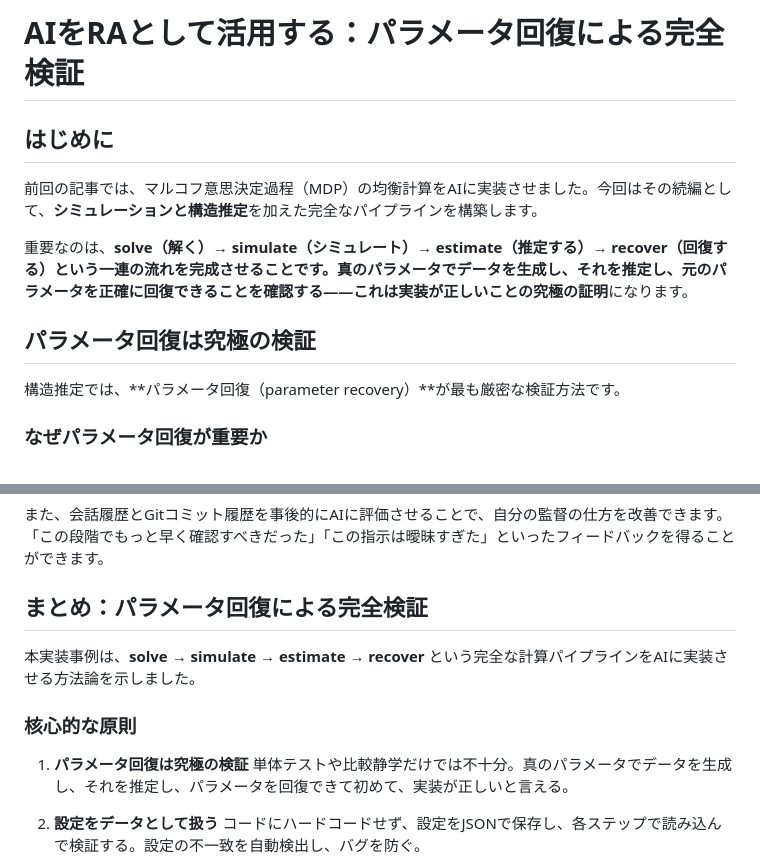
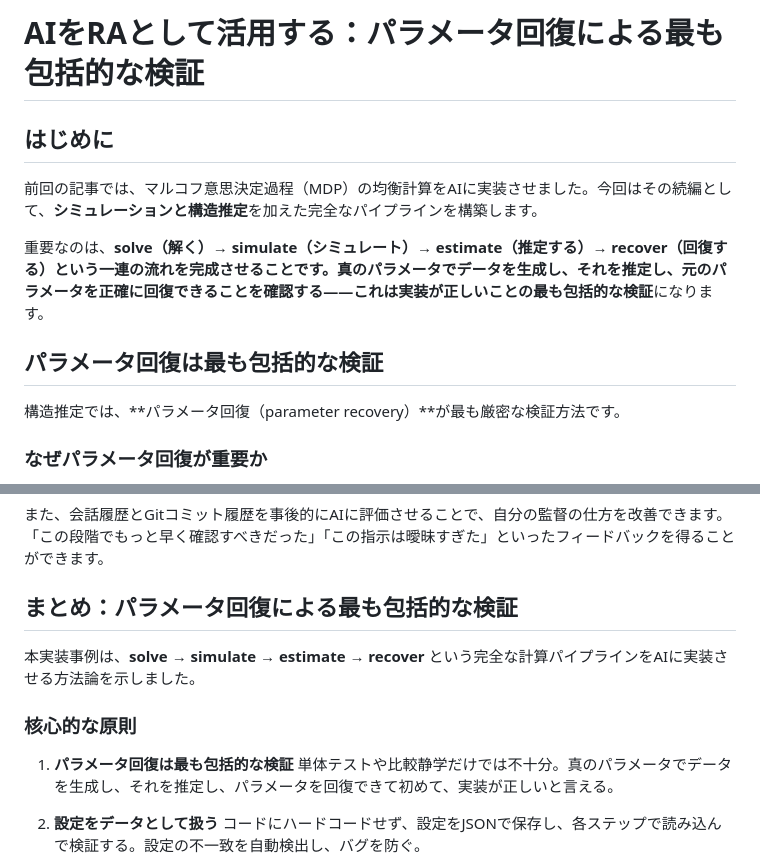
Before and after one commit to kohei-kawaguchi/TestAI, a Markdown page: docs/note/mdp_simulator_estimator.md, 2 parts joined by grey strips. Rendered like a GitHub page.

Commit message:
Change wording from "ultimate/complete validation" to "most comprehensive validation"
Changed:
- "究極の検証" → "最も包括的な検証"
- "完全な検証" → "最も包括的な検証"

This makes the language more precise and measured.

🤖 Generated with [Claude Code](https://claude.com/claude-code)

Co-Authored-By: Claude <noreply@anthropic.com>

```diff
--- a/docs/note/mdp_simulator_estimator.md
+++ b/docs/note/mdp_simulator_estimator.md
@@ -1,12 +1,12 @@
-# AIをRAとして活用する：パラメータ回復による完全検証
+# AIをRAとして活用する：パラメータ回復による最も包括的な検証
 
 ## はじめに
 
 前回の記事では、マルコフ意思決定過程（MDP）の均衡計算をAIに実装させました。今回はその続編として、**シミュレーションと構造推定**を加えた完全なパイプラインを構築します。
 
-重要なのは、**solve（解く）→ simulate（シミュレート）→ estimate（推定する）→ recover（回復する）**という一連の流れを完成させることです。真のパラメータでデータを生成し、それを推定し、元のパラメータを正確に回復できることを確認する——これは**実装が正しいことの究極の証明**になります。
+重要なのは、**solve（解く）→ simulate（シミュレート）→ estimate（推定する）→ recover（回復する）**という一連の流れを完成させることです。真のパラメータでデータを生成し、それを推定し、元のパラメータを正確に回復できることを確認する——これは**実装が正しいことの最も包括的な検証**になります。
 
-## パラメータ回復は究極の検証
+## パラメータ回復は最も包括的な検証
 
 構造推定では、**パラメータ回復（parameter recovery）**が最も厳密な検証方法です。
 
@@ -135,13 +135,13 @@ AIに実装を依頼するとき、AIは「理論的に最も正しい」アプ
 
 また、会話履歴とGitコミット履歴を事後的にAIに評価させることで、自分の監督の仕方を改善できます。「この段階でもっと早く確認すべきだった」「この指示は曖昧すぎた」といったフィードバックを得ることができます。
 
-## まとめ：パラメータ回復による完全検証
+## まとめ：パラメータ回復による最も包括的な検証
 
 本実装事例は、**solve → simulate → estimate → recover** という完全な計算パイプラインをAIに実装させる方法論を示しました。
 
 ### 核心的な原則
 
-1. **パラメータ回復は究極の検証**
+1. **パラメータ回復は最も包括的な検証**
    単体テストや比較静学だけでは不十分。真のパラメータでデータを生成し、それを推定し、パラメータを回復できて初めて、実装が正しいと言える。
 
 2. **設定をデータとして扱う**
```
